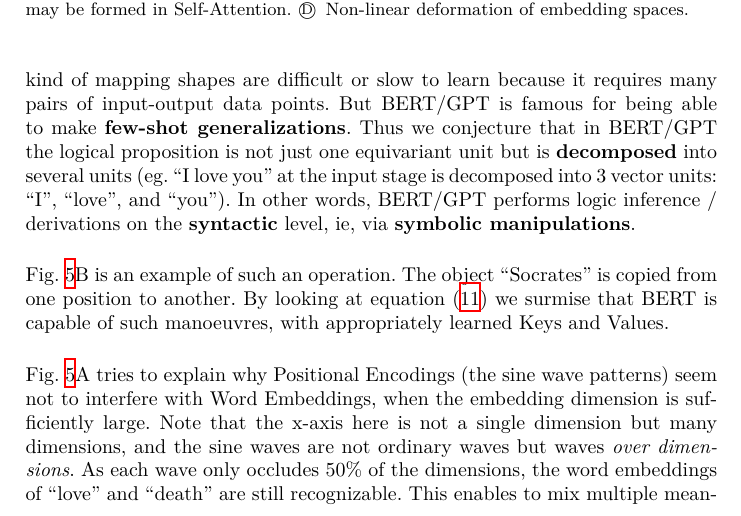
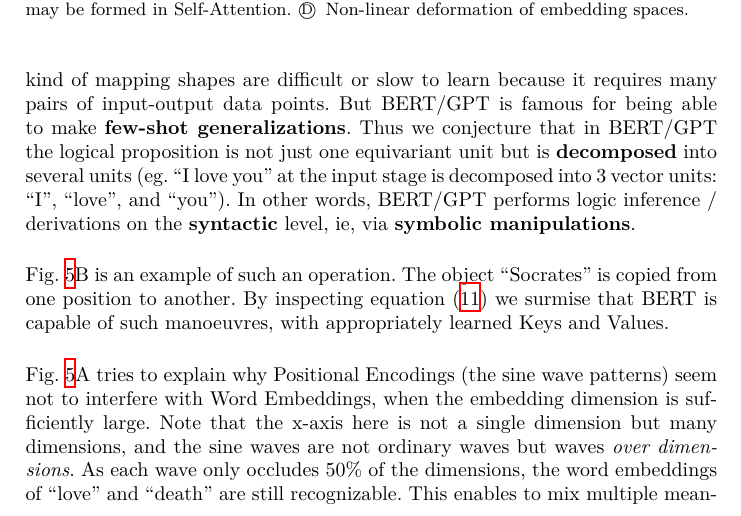
Before and after one commit to Cybernetic1/AGI-21, a LaTeX paper (AGI-2021.tex): part of page 12 of 18, cut so that both start at the same text. Compiled offline with XeLaTeX; a missing font is replaced by an installed copy or a similar font.

Commit message:
past deadline

```diff
--- a/AGI-2021.tex
+++ b/AGI-2021.tex
@@ -364,7 +364,7 @@
 
 The problem is that a \textbf{universally quantified} formula such as $\forall x. P(x) \Rightarrow Q(x)$ requires mapping a source region to a target region in embedding spaces.  This kind of mapping shapes are difficult or slow to learn because it requires many pairs of input-output data points.  But BERT/GPT is famous for being able to make \textbf{few-shot generalizations}.  Thus we conjecture that in BERT/GPT the logical proposition is not just one equivariant unit but is \textbf{decomposed} into several units (eg. ``I love you'' at the input stage is decomposed into 3 vector units: ``I'', ``love'', and ``you'').  In other words, BERT/GPT performs logic inference / derivations on the \textbf{syntactic} level, ie, via \textbf{symbolic manipulations}.
 
-Fig. \ref{fig:embedding}B is an example of such an operation.  The object ``Socrates'' is copied from one position to another.  By looking at equation (\ref{eqn:self-attention}) we surmise that BERT is capable of such manoeuvres, with appropriately learned Keys and Values.
+Fig. \ref{fig:embedding}B is an example of such an operation.  The object ``Socrates'' is copied from one position to another.  By inspecting equation (\ref{eqn:self-attention}) we surmise that BERT is capable of such manoeuvres, with appropriately learned Keys and Values.
 
 Fig. \ref{fig:embedding}A tries to explain why Positional Encodings (the sine wave patterns) seem not to interfere with Word Embeddings, when the embedding dimension is sufficiently large.  Note that the x-axis here is not a single dimension but many dimensions, and the sine waves are not ordinary waves but waves \textit{over dimensions}.  As each wave only occludes 50\% of the dimensions, the word embeddings of ``love'' and ``death'' are still recognizable.  This enables to mix multiple meanings in a single word vector, eg. ``love'' + ``you'' = ``love you''.  So a predicate vector may contain its own objects, as in Fig. \ref{fig:embedding}C.
 
```
Also changed, not shown: AGI-2021.pdf.
